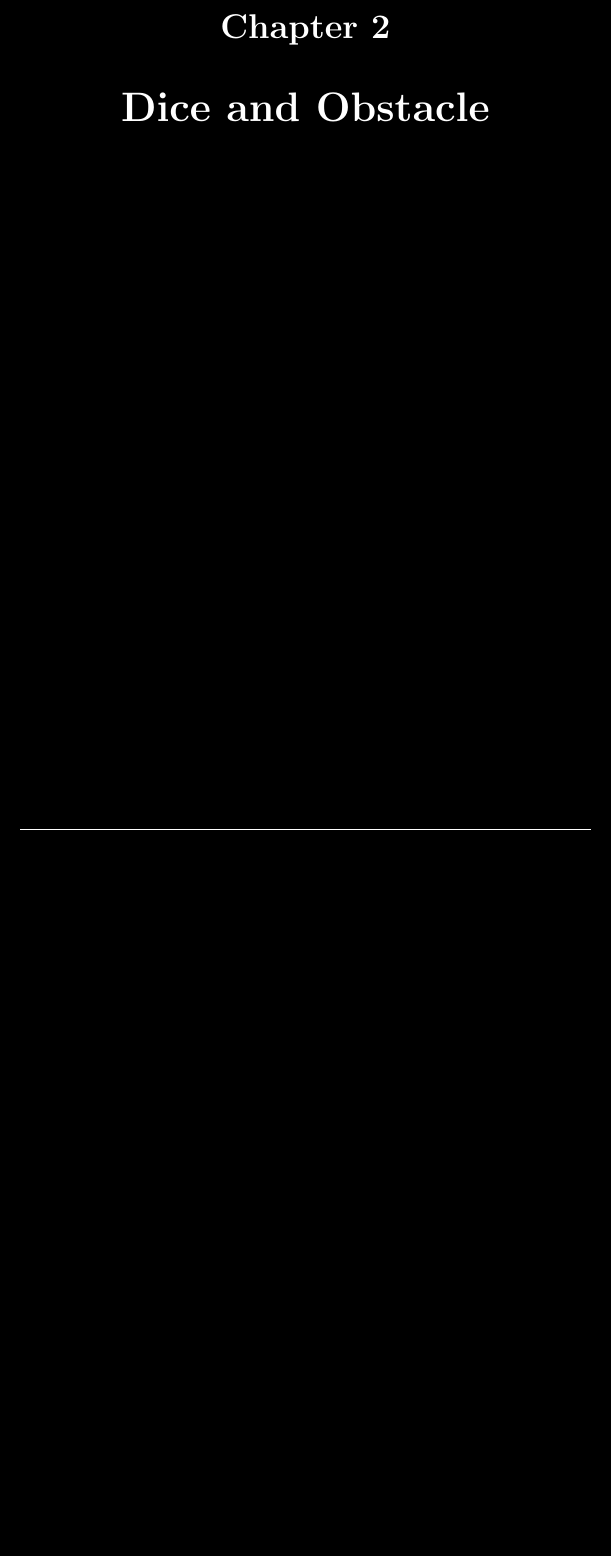
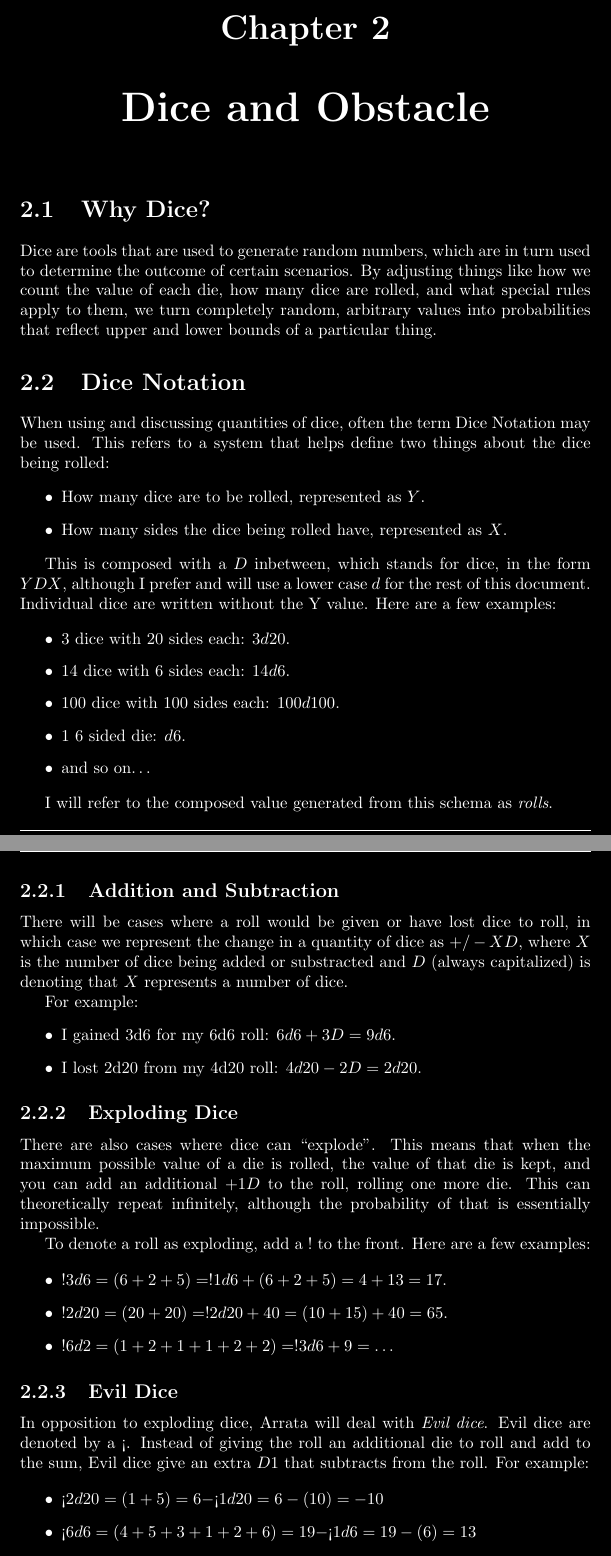
Before and after one commit to Arrata-TTRPG/Arrata-TTRPG, a LaTeX book (draft/Arrata-Guide/LaTeX Implementation/main.tex, which reads draft/Arrata-Guide/LaTeX Implementation/sections/II - Dice and Obstacle.tex): part of page 8 of 25 before the commit and two parts of pages 8 and 9 of 27 after it, the two joined at a grey line, cut so that both start at the same text, the shorter picture padded with empty space. Compiled offline with pdfLaTeX.

Commit message:
Formatting, Dice and Obstacle

```diff
--- a/draft/Arrata-Guide/LaTeX Implementation/main.tex
+++ b/draft/Arrata-Guide/LaTeX Implementation/main.tex
@@ -10,6 +10,9 @@
 \usepackage{titlesec}
 \usepackage{xcolor}
 \usepackage{appendix}
+\usepackage{amsmath}
+\usepackage{tabularx}
+
 % \usepackage{makeidx}
 
 % Images path
@@ -28,6 +31,8 @@
     \large Change Through Purpose.
     \\
     \includegraphics[width=\textwidth]{rat.png}
+    \\
+    Compiled on \today.
 }
 \date{}
 \author{Developed by {\em Kaleb Burris}}
--- /dev/null
+++ b/draft/Arrata-Guide/LaTeX Implementation/sections/II - Dice and Obstacle.tex
@@ -0,0 +1,66 @@
+\documentclass[../main.tex]{subfiles}
+
+\setlength\extrarowheight{2pt}
+
+\graphicspath{{\subfix{../images/}}}
+
+\begin{document}
+
+    \setlength{\headheight}{2cm}
+    \addtolength{\topmargin}{-2cm}
+
+    \section{Why Dice?}
+
+    Dice are tools that are used to generate random numbers, which are in turn used to determine the outcome of certain scenarios. By adjusting things like how we count the value of each die, how many dice are rolled, and what special rules apply to them, we turn completely random, arbitrary values into probabilities that reflect upper and lower bounds of a particular thing.
+
+    \section{Dice Notation}
+
+    When using and discussing quantities of dice, often the term Dice Notation may be used. This refers to a system that helps define two things about the dice being rolled:
+
+    \begin{itemize}
+        \item How many dice are to be rolled, represented as $Y$.
+        \item How many sides the dice being rolled have, represented as $X$.
+    \end{itemize}
+
+    This is composed with a $D$ inbetween, which stands for dice, in the form $YDX$, although I prefer and will use a lower case $d$ for the rest of this document. Individual dice are written without the Y value. Here are a few examples:
+
+    \begin{itemize}
+        \item 3 dice with 20 sides each: $3d20$.
+        \item 14 dice with 6 sides each: $14d6$.
+        \item 100 dice with 100 sides each: $100d100$.
+        \item 1 6 sided die: $d6$.
+        \item and so on\dots
+    \end{itemize}
+
+    I will refer to the composed value generated from this schema as {\em rolls}.
+
+    \subsection{Addition and Subtraction}
+
+    There will be cases where a roll would be given or have lost dice to roll, in which case we represent the change in a quantity of dice as $+/-XD$, where $X$ is the number of dice being added or substracted and $D$ (always capitalized) is denoting that $X$ represents a number of dice.
+
+    For example:
+    \begin{itemize}
+        \item I gained 3d6 for my 6d6 roll: $6d6 + 3D = 9d6$.
+        \item I lost 2d20 from my 4d20 roll: $4d20 - 2D = 2d20$.
+    \end{itemize}
+
+    \subsection{Exploding Dice}
+
+    There are also cases where dice can ``explode''. This means that when the maximum possible value of a die is rolled, the value of that die is kept, and you can add an additional $+1D$ to the roll, rolling one more die. This can theoretically repeat infinitely, although the probability of that is essentially impossible.
+
+    To denote a roll as exploding, add a $!$ to the front. Here are a few examples:
+
+    \begin{itemize}
+        \item $!3d6 = (6 + 2 + 5) = !1d6 + (6 + 2 + 5) = 4 + 13 = 17$.
+        \item $!2d20 = (20 + 20) = !2d20 + 40 = (10 + 15) + 40 = 65$.
+        \item $!6d2 = (1 + 2 + 1 + 1 + 2 + 2) = !3d6 + 9 = \dots$
+    \end{itemize}
+
+    \subsection{Evil Dice}
+
+    In opposition to exploding dice, Arrata will deal with {\em Evil dice}. Evil dice are denoted by a !`. Instead of giving the roll an additional die to roll and add to the sum, Evil dice give an extra $D1$ that subtracts from the roll. For example:
+
+    \begin{itemize}
+        \item!`$2d20 = (1 + 5) = 6 - $!`$1d20 = 6 - (10) = -10$
+        \item!`$6d6 = (4 + 5 + 3 + 1 + 2 + 6) = 19 - $!`$1d6 = 19 - (6) = 13$
+        \item!`$3d10 = (1 + 1 + 1) = 3 - $!`$3d10 = 3 - (1 + 2 + 1) = \dots$
```
Also changed, not shown: draft/Arrata-Guide/LaTeX Implementation/sections/I - Introduction.tex (+1 -4 lines), draft/Arrata-Guide/LaTeX Implementation/main.pdf, draft/Arrata-Guide/LaTeX Implementation/main.tex (2 more changed lines), draft/Arrata-Guide/LaTeX Implementation/sections/II - Dice and Obstacle.tex (15 more changed lines), 1 other file.
